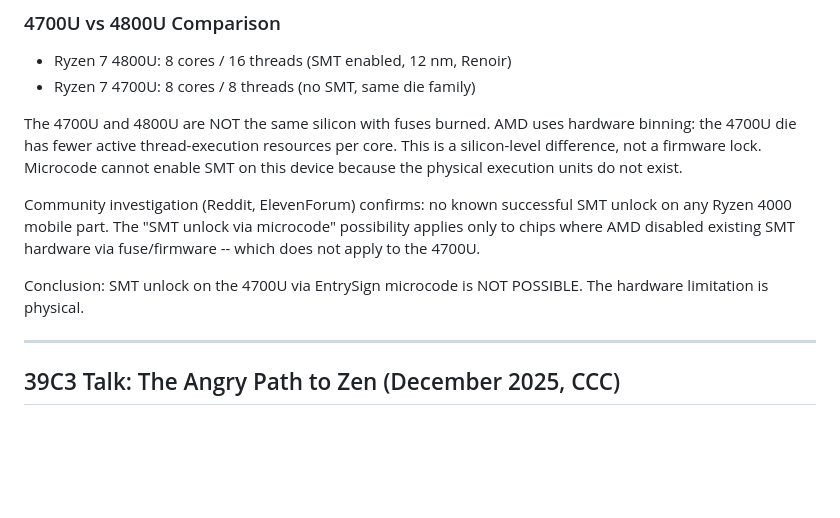
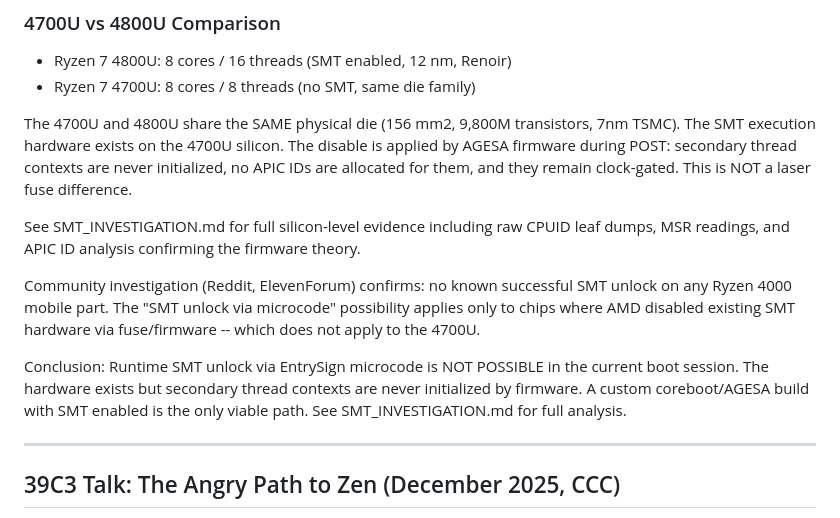
Before and after one commit to Tsukieomie/pocket-lab-v2-6, a Markdown page: ENTRYSIGN_4700U.md, the part around the change. Drawn GitHub-style; blank space fills up the shorter version.

Commit message:
research: SMT deep investigation -- same die as 4800U, firmware-level disable, coreboot path

```diff
--- a/ENTRYSIGN_4700U.md
+++ b/ENTRYSIGN_4700U.md
@@ -122,19 +122,24 @@ returned a definitive result:
 - Ryzen 7 4800U: 8 cores / 16 threads (SMT enabled, 12 nm, Renoir)
 - Ryzen 7 4700U: 8 cores / 8 threads (no SMT, same die family)
 
-The 4700U and 4800U are NOT the same silicon with fuses burned. AMD uses
-hardware binning: the 4700U die has fewer active thread-execution resources
-per core. This is a silicon-level difference, not a firmware lock. Microcode
-cannot enable SMT on this device because the physical execution units do not
-exist.
+The 4700U and 4800U share the SAME physical die (156 mm2, 9,800M transistors,
+7nm TSMC). The SMT execution hardware exists on the 4700U silicon.
+The disable is applied by AGESA firmware during POST: secondary thread contexts
+are never initialized, no APIC IDs are allocated for them, and they remain
+clock-gated. This is NOT a laser fuse difference.
+
+See SMT_INVESTIGATION.md for full silicon-level evidence including raw CPUID
+leaf dumps, MSR readings, and APIC ID analysis confirming the firmware theory.
 
 Community investigation (Reddit, ElevenForum) confirms: no known successful
 SMT unlock on any Ryzen 4000 mobile part. The "SMT unlock via microcode"
 possibility applies only to chips where AMD disabled existing SMT hardware
 via fuse/firmware -- which does not apply to the 4700U.
 
-Conclusion: SMT unlock on the 4700U via EntrySign microcode is NOT POSSIBLE.
-The hardware limitation is physical.
+Conclusion: Runtime SMT unlock via EntrySign microcode is NOT POSSIBLE in the
+current boot session. The hardware exists but secondary thread contexts are
+never initialized by firmware. A custom coreboot/AGESA build with SMT enabled
+is the only viable path. See SMT_INVESTIGATION.md for full analysis.
 
 ---
 
```
Also changed, not shown: SMT_INVESTIGATION.md (added, +347 -0 lines).
